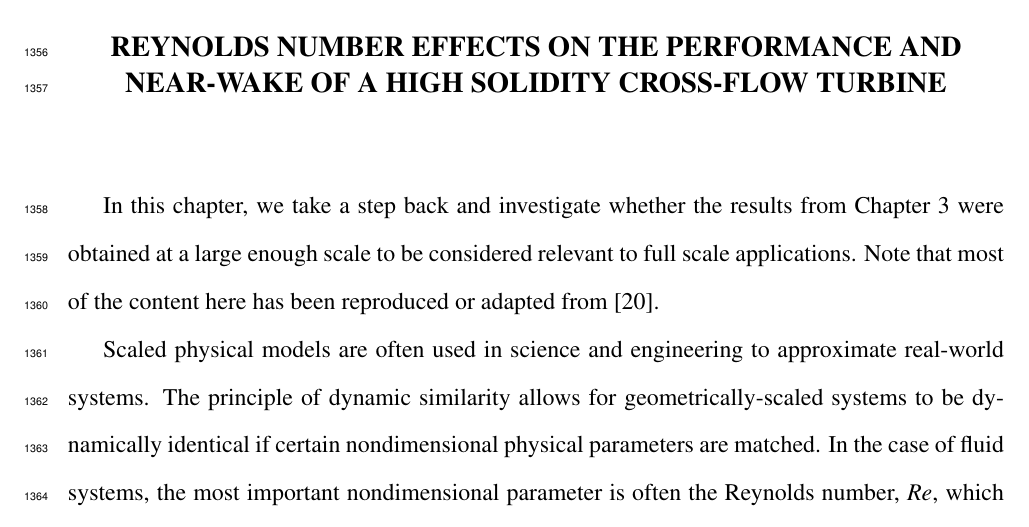
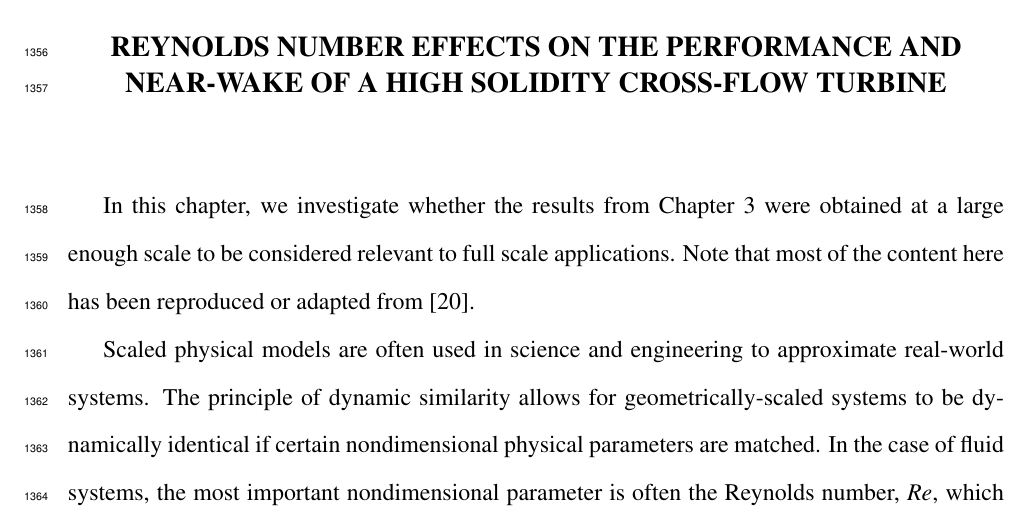
Before and after one commit to petebachant/PhD-thesis, a LaTeX thesis (thesis.tex, which reads chapters/RVAT-Re-dep.tex): part of page 67 of 156, cut so that both start at the same text. Compiled offline with pdfLaTeX.

Commit message:
Remove 'take a step back'

```diff
--- a/chapters/RVAT-Re-dep.tex
+++ b/chapters/RVAT-Re-dep.tex
@@ -1,7 +1,7 @@
 \chapter{Reynolds number effects on the performance and near-wake of a high
 solidity cross-flow turbine} \label{chap:Re-dep}
 
-In this chapter, we take a step back and investigate whether the results from
+In this chapter, we investigate whether the results from
 Chapter~\ref{chap:RVAT-baseline} were obtained at a large enough scale to be
 considered relevant to full scale applications. Note that most of the content
 here has been reproduced or adapted from~\cite{Bachant2016-Energies}.
```
